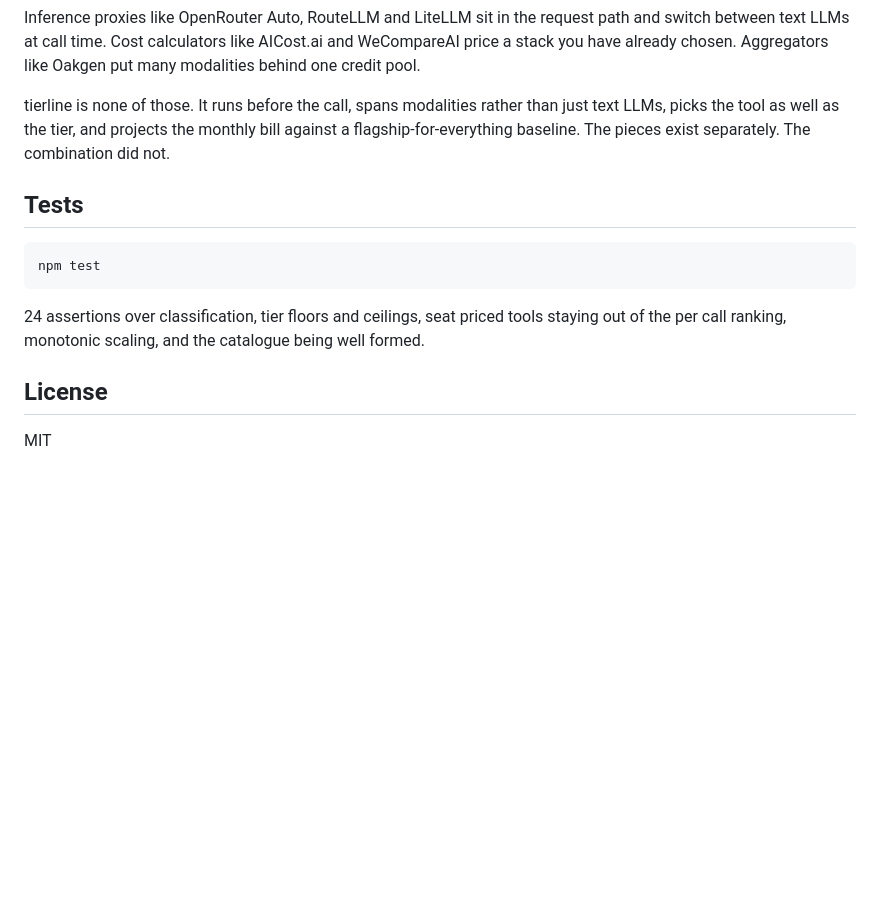
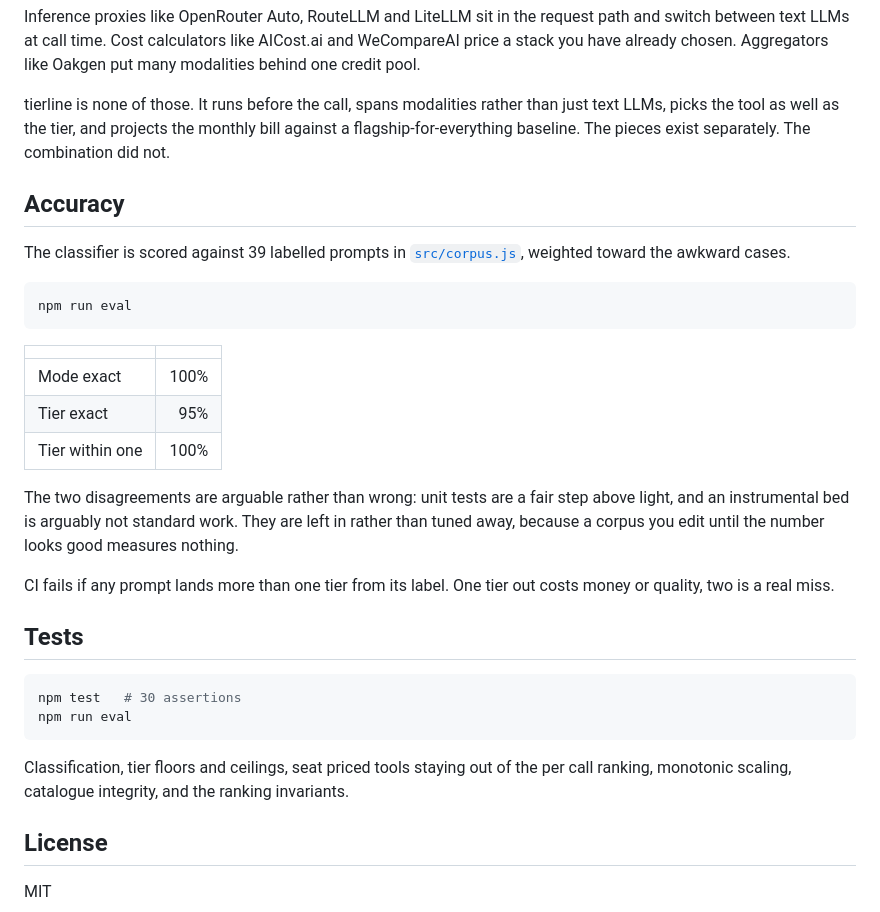
Before and after one commit to jayj221/tierline, a Markdown page: README.md, the part around the change printed below. GitHub-like rendering; blank space fills up the shorter version.

````diff
--- a/README.md
+++ b/README.md
@@ -113,13 +139,32 @@ Inference proxies like OpenRouter Auto, RouteLLM and LiteLLM sit in the request
 
 tierline is none of those. It runs before the call, spans modalities rather than just text LLMs, picks the tool as well as the tier, and projects the monthly bill against a flagship-for-everything baseline. The pieces exist separately. The combination did not.
 
+## Accuracy
+
+The classifier is scored against 39 labelled prompts in [`src/corpus.js`](src/corpus.js), weighted toward the awkward cases.
+
+```bash
+npm run eval
+```
+
+| | |
+| :--- | ---: |
+| Mode exact | 100% |
+| Tier exact | 95% |
+| Tier within one | 100% |
+
+The two disagreements are arguable rather than wrong: unit tests are a fair step above light, and an instrumental bed is arguably not standard work. They are left in rather than tuned away, because a corpus you edit until the number looks good measures nothing.
+
+CI fails if any prompt lands more than one tier from its label. One tier out costs money or quality, two is a real miss.
+
 ## Tests
 
 ```bash
-npm test
+npm test   # 30 assertions
+npm run eval
 ```
 
-24 assertions over classification, tier floors and ceilings, seat priced tools staying out of the per call ranking, monotonic scaling, and the catalogue being well formed.
+Classification, tier floors and ceilings, seat priced tools staying out of the per call ranking, monotonic scaling, catalogue integrity, and the ranking invariants.
 
 ## License
 
````
Also changed, not shown: other parts of README.md (+28 -2 lines), docs/models.png (added), docs/rankings.png (added), docs/screenshot.png.
